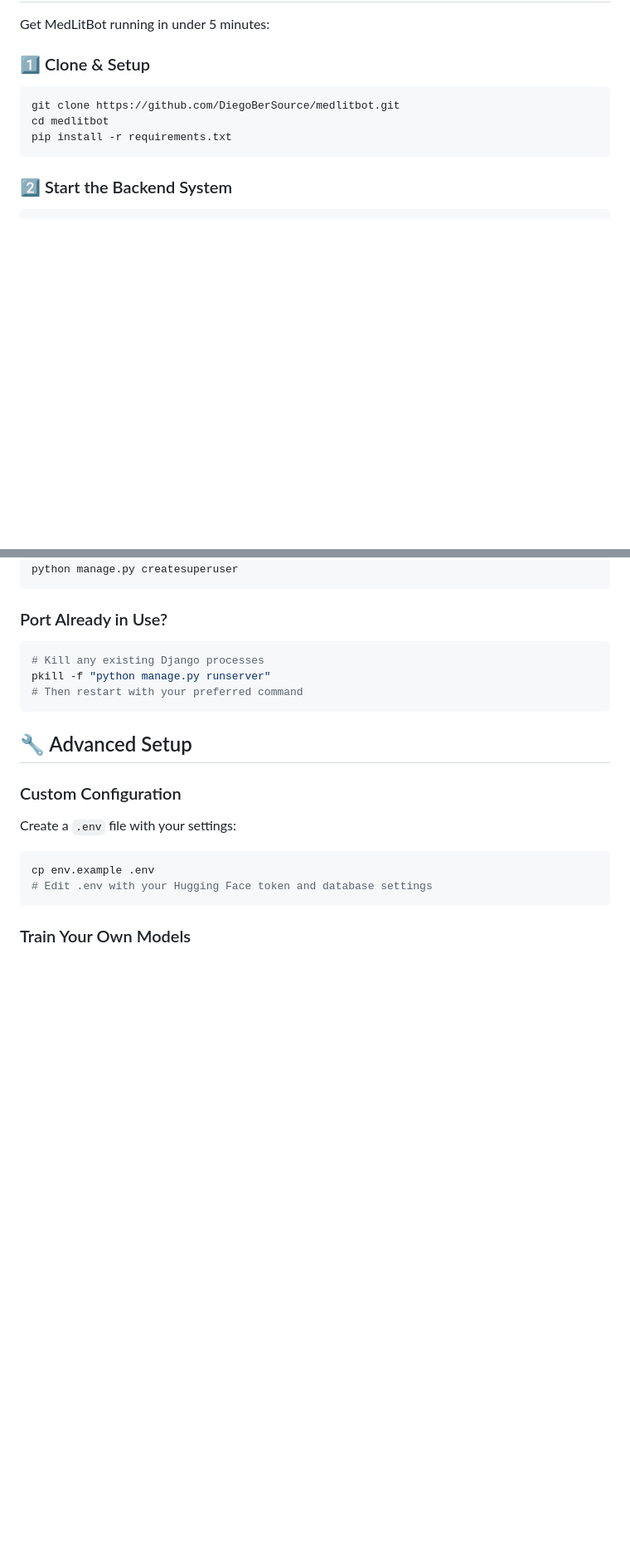
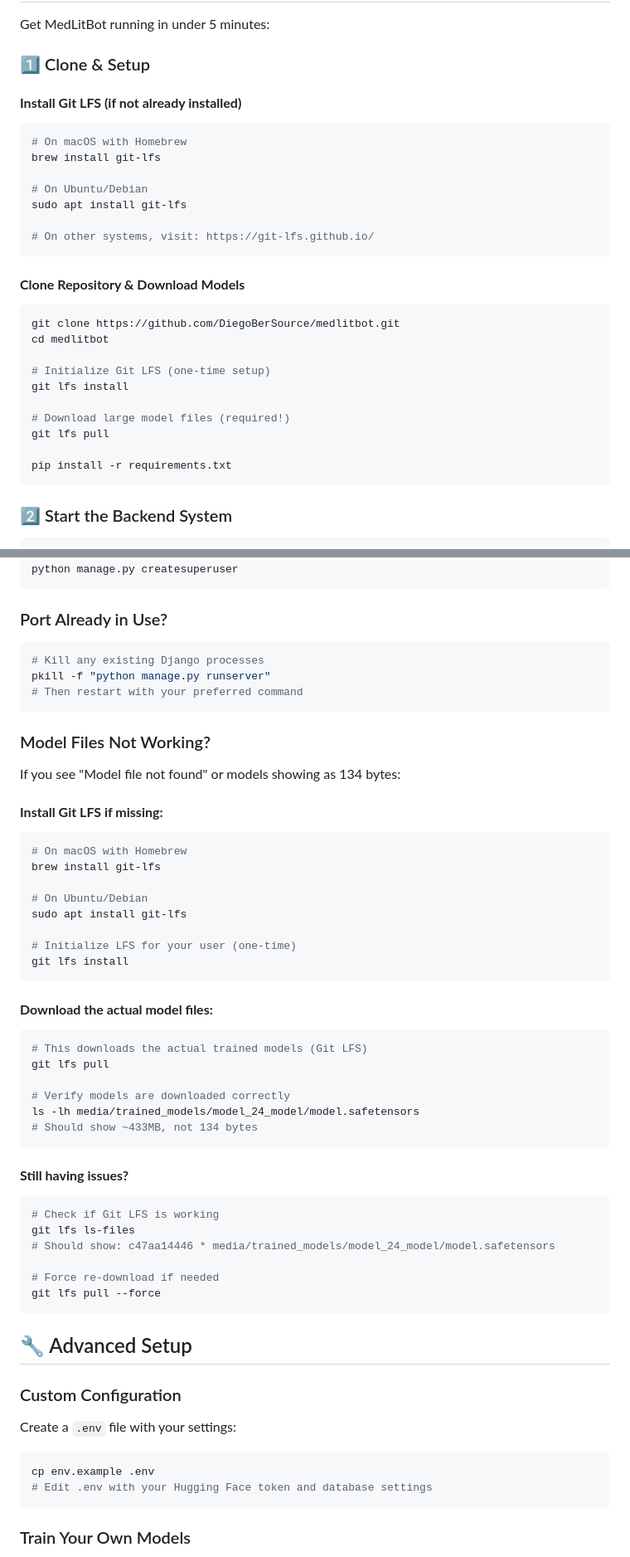
Before and after one commit to DiegoBerSource/medlitbot, a Markdown page: README.md, 2 parts joined by grey strips. Shown: that part at 83% size. Rendered like a GitHub page; blank space fills up the shorter version.

````diff
--- a/README.md
+++ b/README.md
@@ -9,9 +9,29 @@ A powerful Django + Vue.js AI system that classifies medical articles into speci
 Get MedLitBot running in under 5 minutes:
 
 ### 1️⃣ Clone & Setup
+
+#### **Install Git LFS (if not already installed)**
+```bash
+# On macOS with Homebrew
+brew install git-lfs
+
+# On Ubuntu/Debian
+sudo apt install git-lfs
+
+# On other systems, visit: https://git-lfs.github.io/
+```
+
+#### **Clone Repository & Download Models**
 ```bash
 git clone https://github.com/DiegoBerSource/medlitbot.git
 cd medlitbot
+
+# Initialize Git LFS (one-time setup)
+git lfs install
+
+# Download large model files (required!)
+git lfs pull
+
 pip install -r requirements.txt
 ```
 
@@ -173,6 +211,41 @@ pkill -f "python manage.py runserver"
 # Then restart with your preferred command
 ```
 
+### Model Files Not Working?
+If you see "Model file not found" or models showing as 134 bytes:
+
+#### **Install Git LFS if missing:**
+```bash
+# On macOS with Homebrew
+brew install git-lfs
+
+# On Ubuntu/Debian
+sudo apt install git-lfs
+
+# Initialize LFS for your user (one-time)
+git lfs install
+```
+
+#### **Download the actual model files:**
+```bash
+# This downloads the actual trained models (Git LFS)
+git lfs pull
+
+# Verify models are downloaded correctly
+ls -lh media/trained_models/model_24_model/model.safetensors
+# Should show ~433MB, not 134 bytes
+```
+
+#### **Still having issues?**
+```bash
+# Check if Git LFS is working
+git lfs ls-files
+# Should show: c47aa14446 * media/trained_models/model_24_model/model.safetensors
+
+# Force re-download if needed
+git lfs pull --force
+```
+
 ## 🔧 Advanced Setup
 
 ### Custom Configuration
````
Also changed, not shown: other parts of README.md (+19 -0 lines), FINAL_REPORT_MEDLITBOT.md (+4 -2 lines), docs/GIT_LFS_SETUP.md (added, +152 -0 lines).
